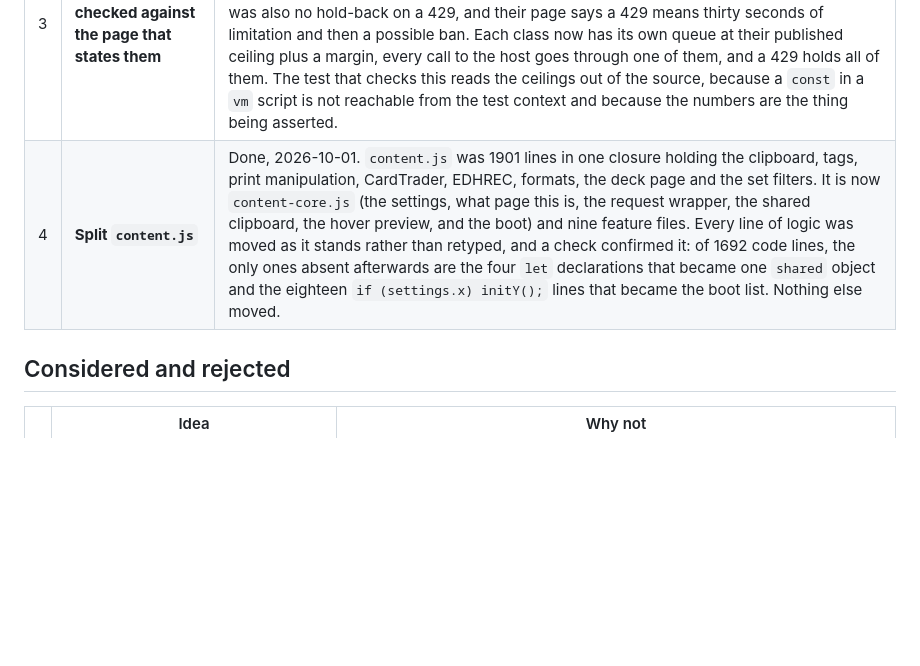
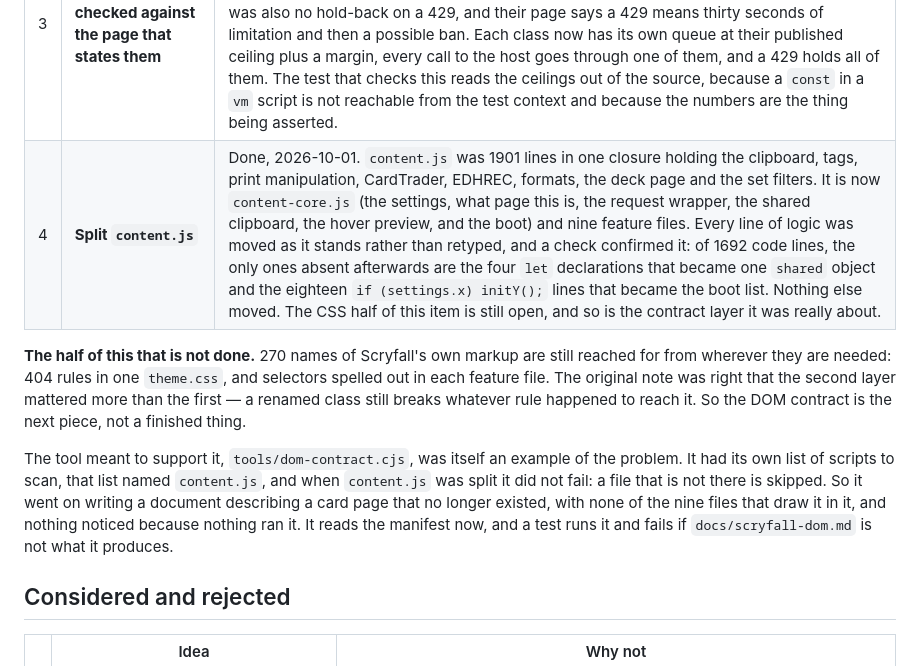
Before and after one commit to Solomag/scryfall-toolkit, a Markdown page: docs/ROADMAP.md, the part around the change. Rendered like a GitHub page; blank space fills up the shorter version.

Commit message:
Say in the roadmap that the CSS half of the split is still open

```diff
--- a/docs/ROADMAP.md
+++ b/docs/ROADMAP.md
@@ -38,7 +38,20 @@ section 7 of the store listing.
 | 1 | **Check the deck editor modules in a live deck editor** | Done, 2026-10-01. All three were used in a real commander deck and work there. This took four rounds of fixes, and every one of them was a bug the stand-in could not catch: the permission for `edhrec.com` was never granted because Chrome only answers a request that follows a click; the percentages were a hundred times too large because `score` arrives as a whole number out of 100 and the code treated it as a fraction; there was no art at all, because the endpoint sends no image and no printing; and the art request was refused because a list of suggestions is a hundred cards and Scryfall takes seventy-five identifiers at a time. A stand-in for `window.Scryfall` proves the code runs. It does not prove the response is what you assumed, and here it was not. |
 | 2 | **A fourth Shambleshark module** | Ported and removed. `card-input-modifier` showed a card image on hovering a deck row; Scryfall's own tooltip covered the deck and the site already previews cards on hover, so it made the editor worse and duplicated the site. No code from it is in the package. |
 | 3 | **Rate limits, checked against the page that states them** | Done, 2026-10-01. Reading <https://scryfall.com/docs/api/rate-limits> rather than trusting the number already in the code found that one 130 ms slot for everything was about four times their limit for `/cards/search`, `/cards/named` and `/cards/collection` — the endpoints the finish column, the EDHREC artwork, the deck search and the hover preview all use. There was also no hold-back on a 429, and their page says a 429 means thirty seconds of limitation and then a possible ban. Each class now has its own queue at their published ceiling plus a margin, every call to the host goes through one of them, and a 429 holds all of them. The test that checks this reads the ceilings out of the source, because a `const` in a `vm` script is not reachable from the test context and because the numbers are the thing being asserted. |
-| 4 | **Split `content.js`** | Done, 2026-10-01. `content.js` was 1901 lines in one closure holding the clipboard, tags, print manipulation, CardTrader, EDHREC, formats, the deck page and the set filters. It is now `content-core.js` (the settings, what page this is, the request wrapper, the shared clipboard, the hover preview, and the boot) and nine feature files. Every line of logic was moved as it stands rather than retyped, and a check confirmed it: of 1692 code lines, the only ones absent afterwards are the four `let` declarations that became one `shared` object and the eighteen `if (settings.x) initY();` lines that became the boot list. Nothing else moved. |
+| 4 | **Split `content.js`** | Done, 2026-10-01. `content.js` was 1901 lines in one closure holding the clipboard, tags, print manipulation, CardTrader, EDHREC, formats, the deck page and the set filters. It is now `content-core.js` (the settings, what page this is, the request wrapper, the shared clipboard, the hover preview, and the boot) and nine feature files. Every line of logic was moved as it stands rather than retyped, and a check confirmed it: of 1692 code lines, the only ones absent afterwards are the four `let` declarations that became one `shared` object and the eighteen `if (settings.x) initY();` lines that became the boot list. Nothing else moved. The CSS half of this item is still open, and so is the contract layer it was really about. |
+
+**The half of this that is not done.** 270 names of Scryfall's own markup are still reached
+for from wherever they are needed: 404 rules in one `theme.css`, and selectors spelled out
+in each feature file. The original note was right that the second layer mattered more than
+the first — a renamed class still breaks whatever rule happened to reach it. So the DOM
+contract is the next piece, not a finished thing.
+
+The tool meant to support it, `tools/dom-contract.cjs`, was itself an example of the
+problem. It had its own list of scripts to scan, that list named `content.js`, and when
+`content.js` was split it did not fail: a file that is not there is skipped. So it went on
+writing a document describing a card page that no longer existed, with none of the nine
+files that draw it in it, and nothing noticed because nothing ran it. It reads the manifest
+now, and a test runs it and fails if `docs/scryfall-dom.md` is not what it produces.
 
 ## Considered and rejected
 
```
